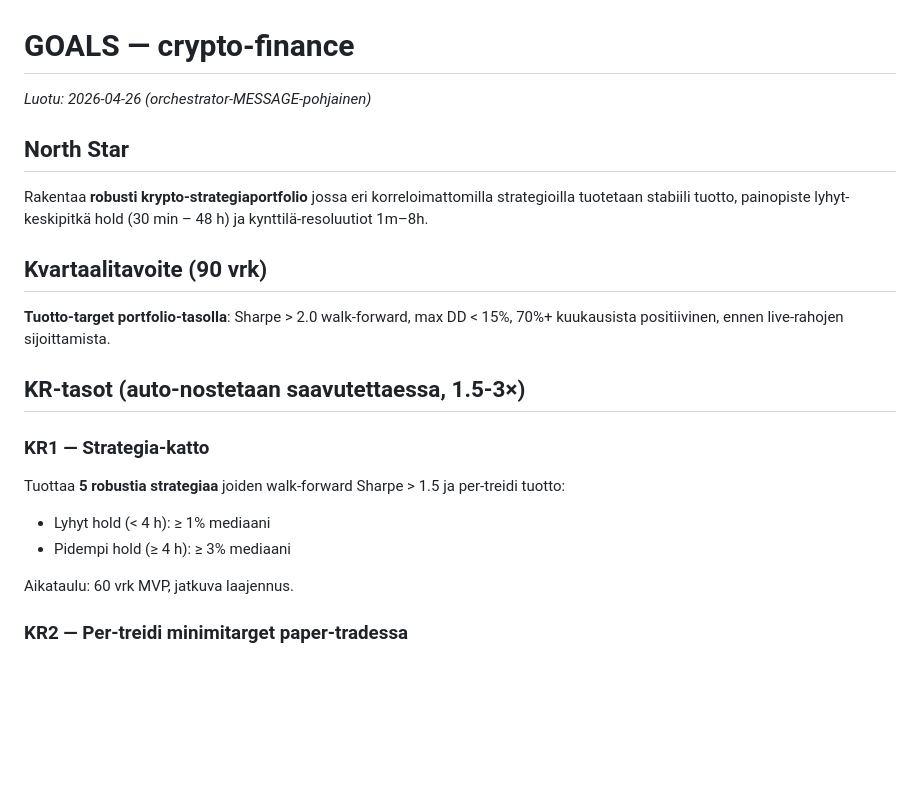
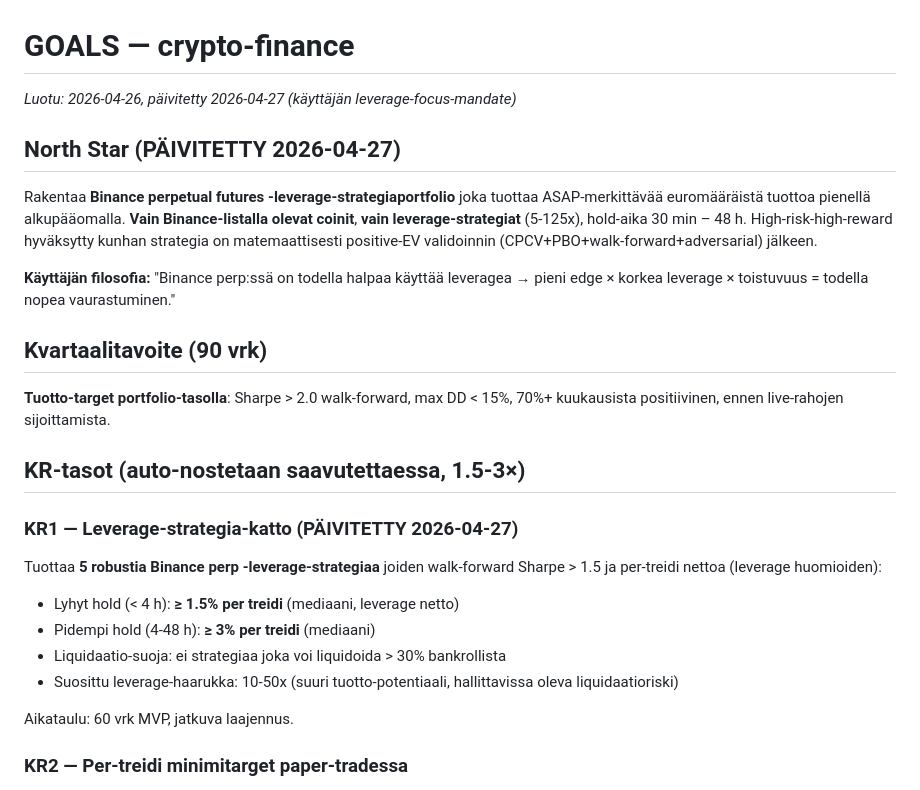
Before and after one commit to miro1604/bots, a Markdown page: crypto-finance/GOALS.md, the part around the change. Drawn GitHub-style; blank space fills up the shorter version.

Commit message:
crypto-finance: leverage-only mandate (Binance perp 5-125x, ASAP-tuotto)

```diff
--- a/crypto-finance/GOALS.md
+++ b/crypto-finance/GOALS.md
@@ -1,12 +1,17 @@
 # GOALS — crypto-finance
 
-_Luotu: 2026-04-26 (orchestrator-MESSAGE-pohjainen)_
+_Luotu: 2026-04-26, päivitetty 2026-04-27 (käyttäjän leverage-focus-mandate)_
 
-## North Star
+## North Star (PÄIVITETTY 2026-04-27)
 
-Rakentaa **robusti krypto-strategiaportfolio** jossa eri korreloimattomilla
-strategioilla tuotetaan stabiili tuotto, painopiste lyhyt-keskipitkä hold (30 min – 48 h)
-ja kynttilä-resoluutiot 1m–8h.
+Rakentaa **Binance perpetual futures -leverage-strategiaportfolio** joka tuottaa
+ASAP-merkittävää euromääräistä tuottoa pienellä alkupääomalla. **Vain Binance-listalla
+olevat coinit**, **vain leverage-strategiat** (5-125x), hold-aika 30 min – 48 h.
+High-risk-high-reward hyväksytty kunhan strategia on matemaattisesti positive-EV
+validoinnin (CPCV+PBO+walk-forward+adversarial) jälkeen.
+
+**Käyttäjän filosofia:** "Binance perp:ssä on todella halpaa käyttää leveragea →
+pieni edge × korkea leverage × toistuvuus = todella nopea vaurastuminen."
 
 ## Kvartaalitavoite (90 vrk)
 
@@ -15,11 +20,14 @@ ja kynttilä-resoluutiot 1m–8h.
 
 ## KR-tasot (auto-nostetaan saavutettaessa, 1.5-3×)
 
-### KR1 — Strategia-katto
-Tuottaa **5 robustia strategiaa** joiden walk-forward Sharpe > 1.5 ja per-treidi
-tuotto:
-- Lyhyt hold (< 4 h): ≥ 1% mediaani
-- Pidempi hold (≥ 4 h): ≥ 3% mediaani
+### KR1 — Leverage-strategia-katto (PÄIVITETTY 2026-04-27)
+Tuottaa **5 robustia Binance perp -leverage-strategiaa** joiden walk-forward
+Sharpe > 1.5 ja per-treidi nettoa (leverage huomioiden):
+- Lyhyt hold (< 4 h): **≥ 1.5% per treidi** (mediaani, leverage netto)
+- Pidempi hold (4-48 h): **≥ 3% per treidi** (mediaani)
+- Liquidaatio-suoja: ei strategiaa joka voi liquidoida > 30% bankrollista
+- Suosittu leverage-haarukka: 10-50x (suuri tuotto-potentiaali, hallittavissa oleva
+  liquidaatioriski)
 
 Aikataulu: 60 vrk MVP, jatkuva laajennus.
 
```
